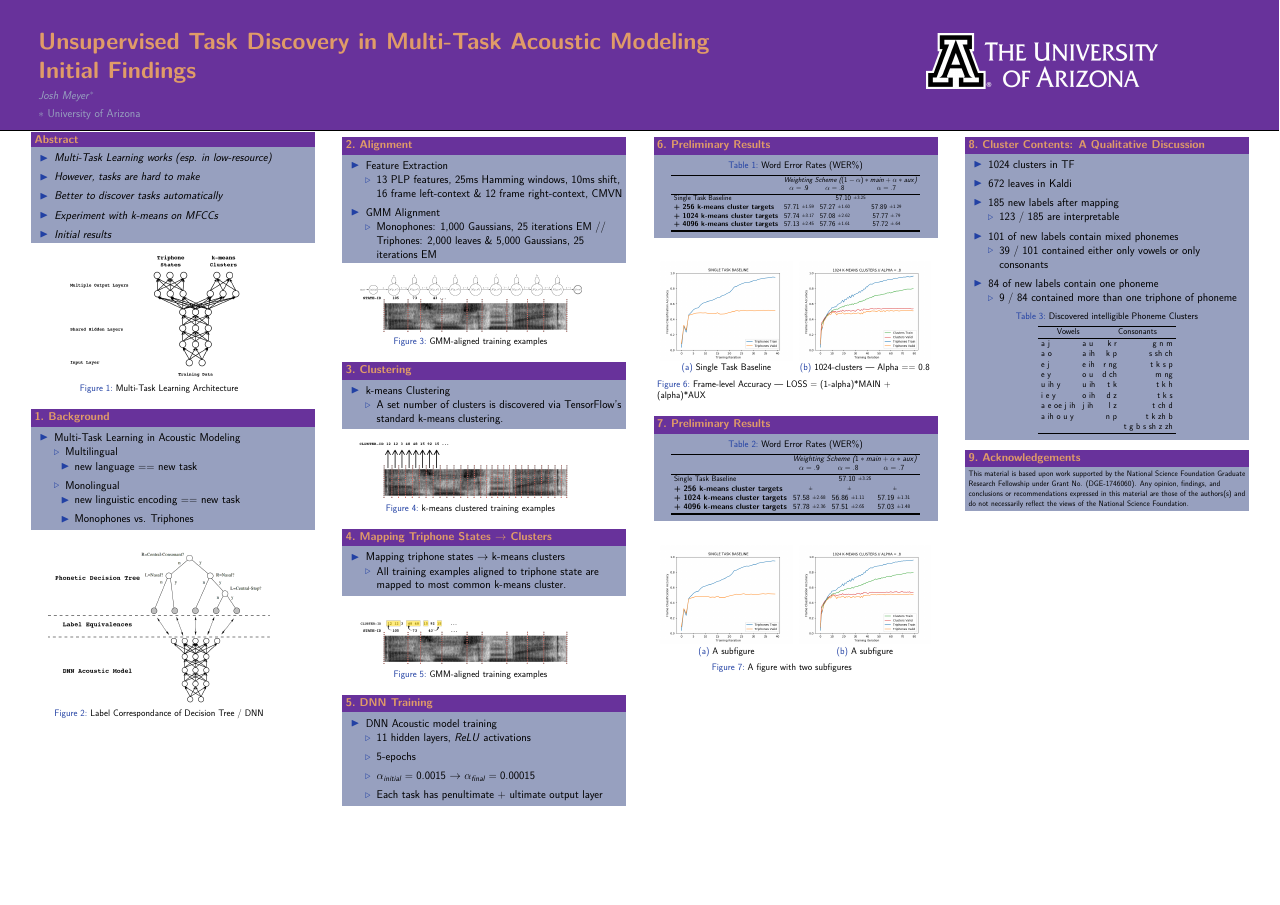
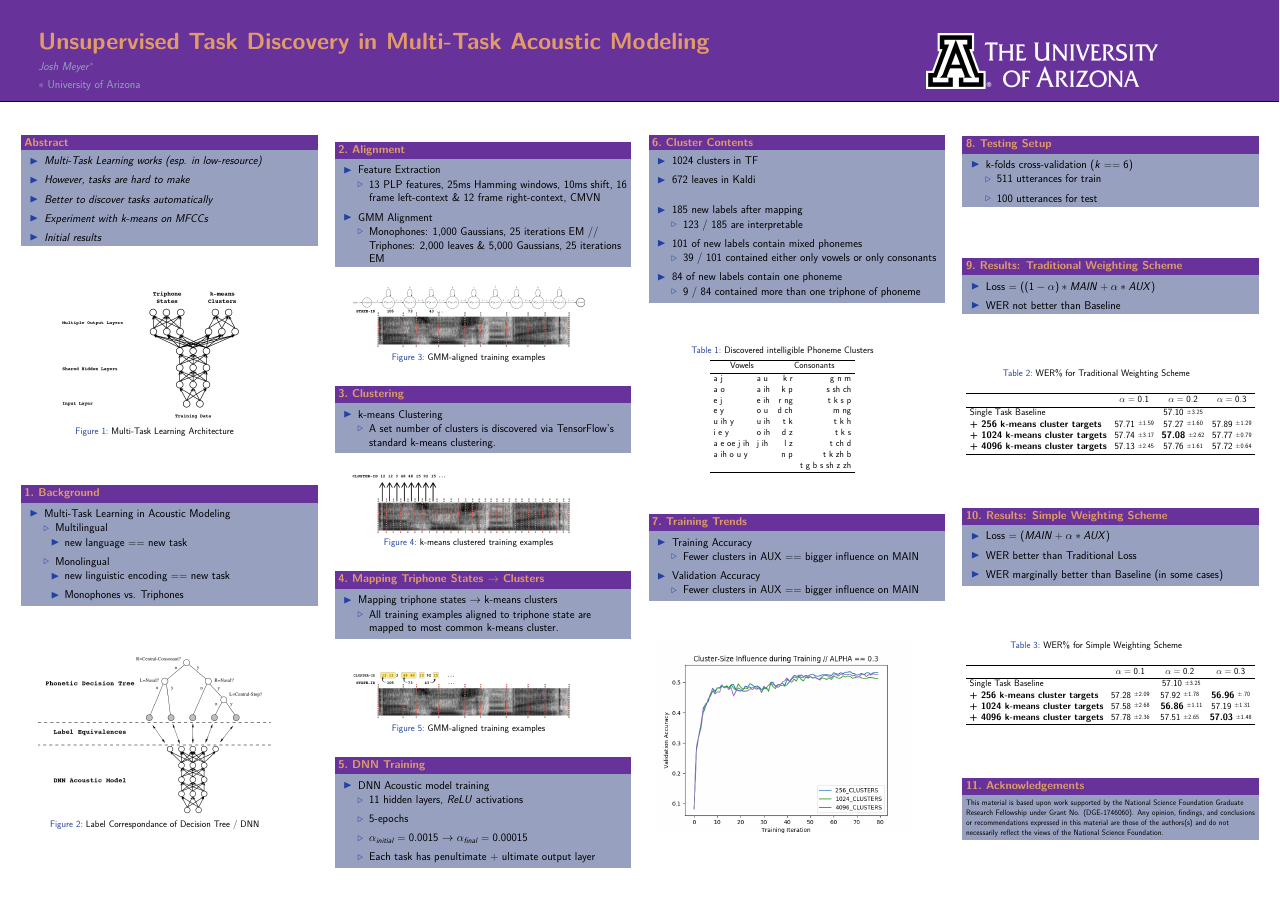
Before and after one commit to JRMeyer/mlslp, a LaTeX poster (poster/mlslp-poster.tex): the whole page. Compiled offline with pdfLaTeX.

Commit message:
still working

```diff
--- a/poster/mlslp-poster.tex
+++ b/poster/mlslp-poster.tex
@@ -17,12 +17,12 @@
 \newcommand{\rpm}{\raisebox{.2ex}{$\scriptstyle\rpm$}}
 
 \newlength{\columnheight}
-\setlength{\columnheight}{841mm}
+\setlength{\columnheight}{700mm}
 \setlength{\tabcolsep}{12pt}
 
 
 % Define the header information
-\title{Unsupervised Task Discovery in Multi-Task Acoustic Modeling \\ \vspace{0.3em} Initial Findings}
+\title{Unsupervised Task Discovery in Multi-Task Acoustic Modeling}
 \author{
   \textit{Josh Meyer}$^*$}
 \institute{$*$ University of Arizona}
@@ -43,10 +43,13 @@
 \begin{frame}
   \begin{columns}
     %% Leftmost column:
-    \begin{column}{0.22\textwidth}
+    \begin{column}{0.23\textwidth}
       % For some reason we need parbox to get it to arrange the boxes
       % with evenly spaced gaps
       \parbox[t][\columnheight]{.9\textwidth}{
+
+        \vspace{1cm}
+
         \begin{block}{Abstract}
           \begin{itshape}   % italic abstract
             \begin{itemize}
@@ -59,7 +62,7 @@
           \end{itshape}
         \end{block}
 
-        \vspace{.5cm}
+        \vfill
 
         \begin{figure}[!htbp]
           \centering
@@ -70,7 +73,7 @@
           \endminipage\hfill
         \end{figure}
 
-        \vspace{.5cm}
+        \vfill
 
         \begin{block}{\boxnumber Background}
           \begin{itemize}
@@ -88,9 +91,8 @@
             \end{itemize}
           \end{itemize}
         \end{block}
-        \vspace{.5cm}
 
-        \vspace{.5cm}
+        \vfill
 
         \begin{figure}[!htbp]
           \centering
@@ -101,15 +103,18 @@
           \endminipage\hfill
         \end{figure}
 
-        \vspace{.5cm}
+        \vfill
+
       } % end of parbox
     \end{column}
 
     %% Next column:
     %% ============================================================
-    \begin{column}{0.22\textwidth}
+    \begin{column}{0.23\textwidth}
+
       \parbox[t][\columnheight]{.9\textwidth}{
-        \vspace{.5cm}
+                      \vspace{1cm}
+
         \begin{block}{\boxnumber Alignment}
           \begin{itemize}
           \item Feature Extraction
@@ -123,7 +128,7 @@
           \end{itemize}
         \end{block}
 
-        \vspace{.5cm}
+        \vfill
 
         \begin{figure}[!htbp]
           \centering
@@ -133,7 +138,7 @@
           \endminipage\hfill
         \end{figure}
 
-        \vspace{.5cm}
+        \vfill
 
         \begin{block}{\boxnumber Clustering}
 
@@ -145,7 +150,7 @@
           \end{itemize}
         \end{block}
 
-        \vspace{.5cm}
+        \vfill
 
         \begin{figure}[!htbp]
           \centering
@@ -155,7 +160,7 @@
           \endminipage\hfill
         \end{figure}
 
-        \vspace{.5cm}
+        \vfill
 
         \begin{block}{\boxnumber Mapping Triphone States $\rightarrow$ Clusters}
           \begin{itemize}
@@ -166,7 +171,7 @@
           \end{itemize}
         \end{block}
 
-        \vspace{.5cm}
+        \vfill
 
         \begin{figure}[!htbp]
           \centering
@@ -176,7 +181,7 @@
           \endminipage\hfill
         \end{figure}
 
-        \vspace{.5cm}
+        \vfill
 
         \begin{block}{\boxnumber DNN Training}
           \begin{itemize}
@@ -189,26 +194,4 @@
             \end{itemize}
           \end{itemize}
         \end{block}
-        \vspace{.5cm}
 
-      } % end of parbox
-    \end{column}
-
-    %% Next column:
-    %% ============================================================
-    \begin{column}{0.22\textwidth}
-      \parbox[t][\columnheight]{.9\textwidth}{
-
-        \vspace{.5cm}               % automatically nicely spaced out.
-
-        \begin{block}{\boxnumber Preliminary Results}
-          \begin{table}[!htbp]
-            \centering
-            \caption{Word Error Rates (WER\%)}
-            \label{tab:results}
-            \begin{adjustbox}{width=.9\textwidth}
-              \begin{tabular}{lccc}
-                \toprule
-                & \multicolumn{3}{c}{ \textit{Weighting Scheme ($(1-\alpha)*main + \alpha*aux$)}}\\
-                & $\alpha = .9 $ & $\alpha = .8 $ & $\alpha = .7 $\\
-                \midrule
@@ -219,43 +197,0 @@
-                \midrule
-                \bottomrule
-              \end{tabular}
-            \end{adjustbox}
-          \end{table}
-        \end{block}
-
-
-        \vspace{.5cm}
-
-
-        \begin{figure}
-          \centering
-          \begin{subfigure}{.5\textwidth}
-            \centering
-            \includegraphics[width=.95\linewidth]{figs/baseline.png}
-            \caption{Single Task Baseline}
-            \label{fig:sub1}
-          \end{subfigure}%
-          \begin{subfigure}{.5\textwidth}
-            \centering
-            \includegraphics[width=.95\linewidth]{figs/1024-clusters.png}
-            \caption{1024-clusters | Alpha == 0.8}
-            \label{fig:sub2}
-          \end{subfigure}
-          \caption{Frame-level Accuracy | LOSS = (1-alpha)*MAIN + (alpha)*AUX }
-          \label{fig:test}
-        \end{figure}
-
-
-        \vspace{.5cm}
-
-                \begin{block}{\boxnumber Preliminary Results}
-          \begin{table}[!htbp]
-            \centering
-            \caption{Word Error Rates (WER\%)}
-            \label{tab:results}
-            \begin{adjustbox}{width=.9\textwidth}
-              \begin{tabular}{lccc}
-                \toprule
-                & \multicolumn{3}{c}{ \textit{Weighting Scheme ($1*main + \alpha*aux$)}}\\
-                & $\alpha = .9 $ & $\alpha = .8 $ & $\alpha = .7 $\\
-                \midrule
@@ -266,50 +198,23 @@
-                \midrule
-                \bottomrule
-              \end{tabular}
-            \end{adjustbox}
-          \end{table}
-        \end{block}
-
-        \vspace{.5cm}
-
-
-        \begin{figure}
-          \centering
-          \begin{subfigure}{.5\textwidth}
-            \centering
-            \includegraphics[width=.95\linewidth]{figs/baseline.png}
-            \caption{A subfigure}
-            \label{fig:sub1}
-          \end{subfigure}%
-          \begin{subfigure}{.5\textwidth}
-            \centering
-            \includegraphics[width=.95\linewidth]{figs/1024-clusters.png}
-            \caption{A subfigure}
-            \label{fig:sub2}
-          \end{subfigure}
-          \caption{A figure with two subfigures}
-          \label{fig:test}
-        \end{figure}
+        \vfill
 
       } % end of parbox
     \end{column}
 
 
-
-
     %% Next column:
     %% ============================================================
-    \begin{column}{0.22\textwidth}
+    \begin{column}{0.23\textwidth}
       \parbox[t][\columnheight]{.9\textwidth}{
 
-        \vspace{.5cm}               % automatically nicely spaced out.
+        \vspace{1cm}               % automatically nicely spaced out.
 
-        \begin{block}{\boxnumber Cluster Contents: A Qualitative Discussion}
+        \begin{block}{\boxnumber Cluster Contents}
 
           \begin{itemize}
           \item 1024 clusters in TF
           \item 672 leaves in Kaldi
 
+            \vspace{1cm}
           \item 185 new labels after mapping
             \begin{itemize}
             \item 123 / 185 are interpretable
@@ -323,6 +228,10 @@
             \item 9 / 84 contained more than one triphone of phoneme
             \end{itemize}
           \end{itemize}
+
+        \end{block}
+
+        \vfill
 
           \begin{table}[!htbp]
             \centering
@@ -347,20 +256,134 @@
             \end{adjustbox}
           \end{table}
 
-        \end{block}
-        \vspace{.5cm}
+          \vfill
 
 
-        \begin{block}{\boxnumber Acknowledgements}
-          \footnotesize{This material is based upon work supported by the National Science Foundation Graduate Research Fellowship under Grant No. (DGE-1746060). Any opinion, findings, and conclusions or recommendations expressed in this material are those of the authors(s) and do not necessarily reflect the views of the National Science Foundation.}
-        \end{block}
-        \vspace{.5cm}
+          \begin{block}{\boxnumber Training Trends}
+
+            \begin{itemize}
+            \item Training Accuracy
+              \begin{itemize}
+              \item Fewer clusters in AUX == bigger influence on MAIN
+              \end{itemize}
+            \item Validation Accuracy
+              \begin{itemize}
+              \item Fewer clusters in AUX == bigger influence on MAIN
+                \end{itemize}
+          \end{itemize}
+
+                  \end{block}
+
+                  \vfill
+
+        \begin{figure}
+            \centering
+            \includegraphics[width=\linewidth]{figs/1_3_valid_acc.png}
+        \end{figure}
+
+        \vfill
+
+
 
       } % end of parbox
     \end{column}
 
 
 
+
+
+    %% %% Next column:
+    %% %% ============================================================
+    \begin{column}{0.23\textwidth}
+      \vspace{1cm}
+
+      \parbox[t][\columnheight]{.9\textwidth}{
+
+        \begin{block}{\boxnumber Testing Setup}
+          \begin{itemize}
+          \item k-folds cross-validation ($k==6$)
+            \begin{itemize}
+            \item 511 utterances for train
+            \item 100 utterances for test
+            \end{itemize}
+          \end{itemize}
+        \end{block}
+
+
+        \vfill
+
+        \begin{block}{\boxnumber Results: Traditional Weighting Scheme}
+          \begin{itemize}
+          \item Loss = $((1-\alpha)*MAIN + \alpha*AUX)$
+          \item WER not better than Baseline
+          \end{itemize}
+        \end{block}
+
+
+        \vfill
+
+
+
+          \begin{table}[!htbp]
+            \centering
+            \caption{WER\% for Traditional Weighting Scheme}
+            \begin{adjustbox}{width=\textwidth}
+              \begin{tabular}{lccc}
+                \toprule
+                & $\alpha = 0.1 $ & $\alpha = 0.2 $ & $\alpha = 0.3 $\\
+                \midrule
+                Single Task Baseline  &  \multicolumn{3}{c}{$57.10$ \raisebox{.33\height}{\footnotesize{$\pm 3.25$}}}     \\
+                \textbf{+ 256 k-means cluster targets}  &  $57.71$ \raisebox{.33\height}{\footnotesize{$\pm 1.59$}}   &  $57.27$ \raisebox{.33\height}{\footnotesize{$\pm 1.60$}}     & $57.89$ \raisebox{.33\height}{\footnotesize{$\pm 1.29$}} \\
+                \textbf{+ 1024 k-means cluster targets}   & $57.74$ \raisebox{.33\height}{\footnotesize{$\pm 3.17$}}    & \textbf{57.08} \raisebox{.33\height}{\footnotesize{$\pm 2.62$}}    & $57.77$ \raisebox{.33\height}{\footnotesize{$\pm 0.79$}}  \\
+                \textbf{+ 4096 k-means cluster targets}   &  $57.13$ \raisebox{.33\height}{\footnotesize{$\pm 2.45$}}  & $57.76$ \raisebox{.33\height}{\footnotesize{$\pm 1.61$}}   &   $57.72$ \raisebox{.33\height}{\footnotesize{$\pm 0.64$}}  \\
+                \bottomrule
+              \end{tabular}
+            \end{adjustbox}
+          \end{table}
+
+
+          \vfill
+
+
+        \begin{block}{\boxnumber Results: Simple Weighting Scheme}
+          \begin{itemize}
+          \item Loss = $(MAIN + \alpha*AUX$)
+          \item WER better than Traditional Loss
+          \item WER marginally better than Baseline (in some cases)
+          \end{itemize}
+        \end{block}
+
+        \vfill
+
+
+        \begin{table}[!htbp]
+          \centering
+          \caption{WER\% for Simple Weighting Scheme}
+          \begin{adjustbox}{width=\textwidth}
+            \begin{tabular}{lccc}
+              \toprule
+              & $\alpha = 0.1 $ & $\alpha = 0.2 $ & $\alpha = 0.3 $\\
+              \midrule
+              Single Task Baseline  &  \multicolumn{3}{c}{$57.10 $ \raisebox{.33\height}{\footnotesize{$\pm 3.25$}}}     \\
+              \textbf{+ 256 k-means cluster targets}  &  $57.28 $ \raisebox{.33\height}{\footnotesize{$\pm 2.09$}}   &  $57.92 $ \raisebox{.33\height}{\footnotesize{$\pm 1.78$}}     & \textbf{56.96} \raisebox{.33\height}{\footnotesize{$\pm  .70$}} \\
+              \textbf{+ 1024 k-means cluster targets}   & $ 57.58$ \raisebox{.33\height}{\footnotesize{$\pm 2.68$}}    & \textbf{ 56.86} \raisebox{.33\height}{\footnotesize{$\pm 1.11$}}    & $57.19  $ \raisebox{.33\height}{\footnotesize{$\pm 1.31$}}  \\
+              \textbf{+ 4096 k-means cluster targets}   &  $57.78 $ \raisebox{.33\height}{\footnotesize{$\pm 2.36$}}  & $ 57.51$ \raisebox{.33\height}{\footnotesize{$\pm  2.65$}}   &  \textbf{57.03} \raisebox{.33\height}{\footnotesize{$\pm 1.48$}}  \\
+              \bottomrule
+            \end{tabular}
+          \end{adjustbox}
+        \end{table}
+
+        \vfill
+
+        \begin{block}{\boxnumber Acknowledgements}
+          \footnotesize{This material is based upon work supported by the National Science Foundation Graduate Research Fellowship under Grant No. (DGE-1746060). Any opinion, findings, and conclusions or recommendations expressed in this material are those of the authors(s) and do not necessarily reflect the views of the National Science Foundation.}
+        \end{block}
+
+        \vfill
+
+        }%parbox
+    \end{column}
+
   \end{columns}
 \end{frame}
 
```
Also changed, not shown: poster/figs/1_1_valid_acc.png (added), poster/figs/1_2_valid_acc.png (added), poster/figs/1_3_valid_acc.png (added), poster/figs/simple_weight_1024_1point2.png (added), poster/figs/trad_weight_1024_point2.png (added), poster/mlslp-poster.pdf, poster/mlslp-poster.tex (8 more changed lines), 3 other files.
